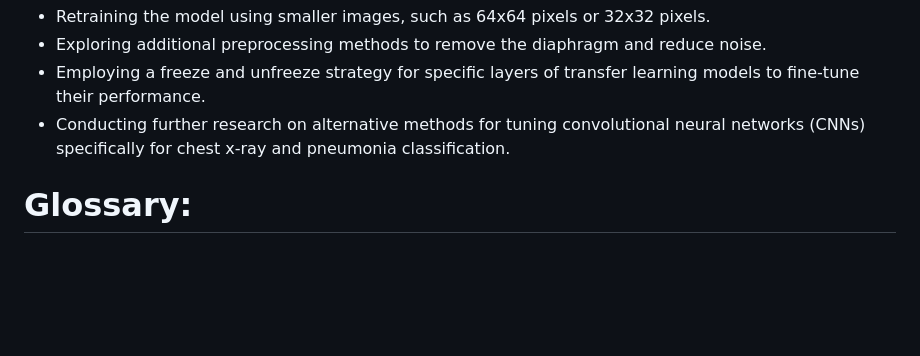
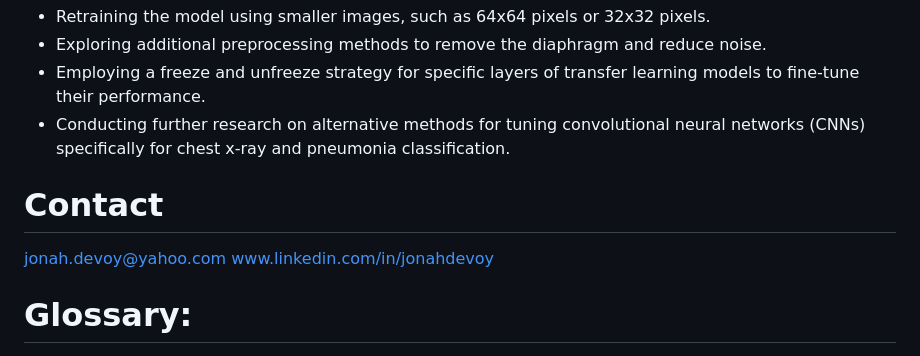
Before and after one commit to jj862/Convolutional-Neural-Networks-For-Detection-Of-Pneumonia-in-Chest-X-Ray-Images, a Markdown page: README.md, the part around the change. Drawn GitHub-style; blank space fills up the shorter version.

```diff
--- a/README.md
+++ b/README.md
@@ -54,6 +54,10 @@ The data set was taken from [Kaggle Chest X-Ray Images (Pneumonia)](https://www.
 - Employing a freeze and unfreeze strategy for specific layers of transfer learning models to fine-tune their performance.
 - Conducting further research on alternative methods for tuning convolutional neural networks (CNNs) specifically for chest x-ray and pneumonia classification.
 
+# Contact
+jonah.devoy@yahoo.com
+www.linkedin.com/in/jonahdevoy
+
 # Glossary:
 - Precision - Indicates the proportion of positive identifications (model predicted class `1`) which were actually correct. A model which produces no false positives has a precision of 1.0.
 - Recall - Indicates the proportion of actual positives which were correctly classified. A model which produces no false negatives has a recall of 1.0.
```
